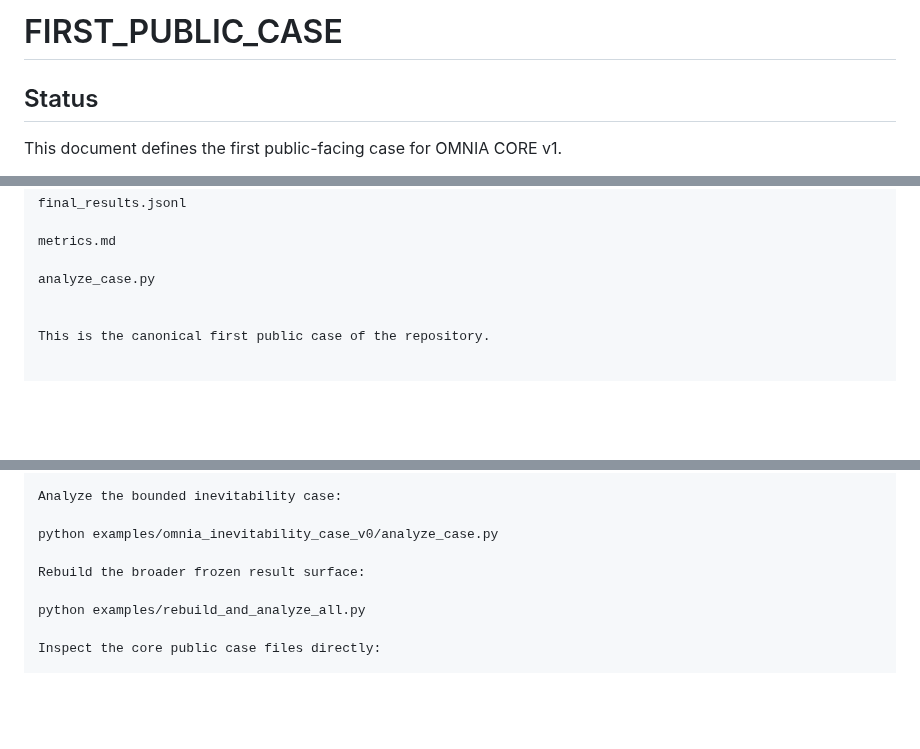
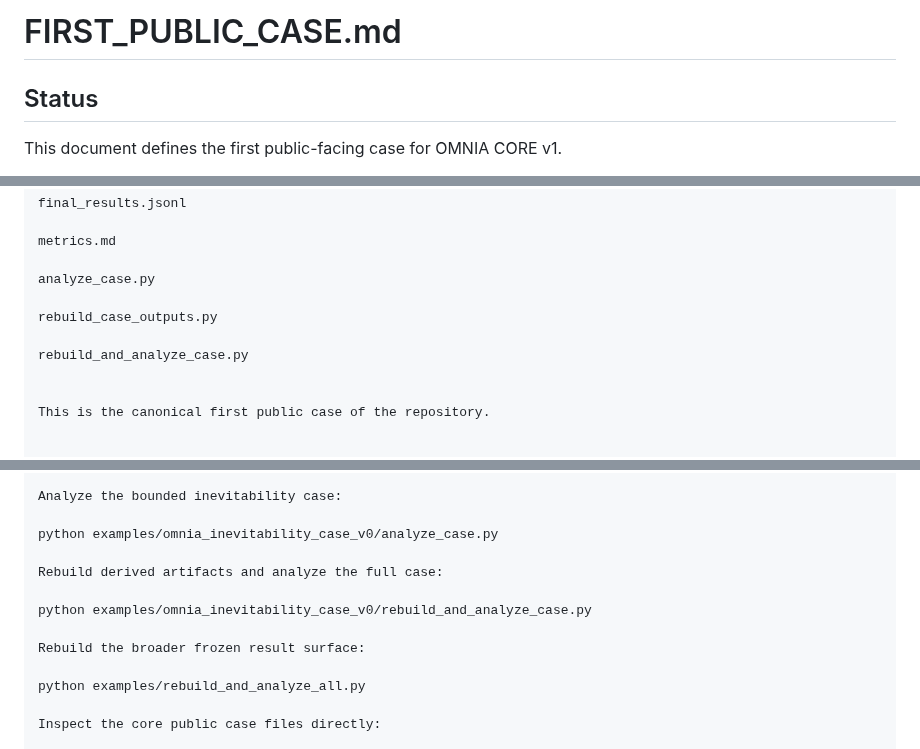
Before and after one commit to Tuttotorna/OMNIA, a Markdown page: docs/FIRST_PUBLIC_CASE.md, 3 parts joined by grey strips. Rendered like a GitHub page; blank space fills up the shorter version.

```diff
--- a/docs/FIRST_PUBLIC_CASE.md
+++ b/docs/FIRST_PUBLIC_CASE.md
@@ -1,4 +1,4 @@
-# FIRST_PUBLIC_CASE
+# FIRST_PUBLIC_CASE.md
 
 ## Status
 
@@ -64,6 +64,10 @@ final_results.jsonl
 metrics.md
 
 analyze_case.py
+
+rebuild_case_outputs.py
+
+rebuild_and_analyze_case.py
 
 
 This is the canonical first public case of the repository.
@@ -215,6 +219,10 @@ Analyze the bounded inevitability case:
 
 python examples/omnia_inevitability_case_v0/analyze_case.py
 
+Rebuild derived artifacts and analyze the full case:
+
+python examples/omnia_inevitability_case_v0/rebuild_and_analyze_case.py
+
 Rebuild the broader frozen result surface:
 
 python examples/rebuild_and_analyze_all.py
```
